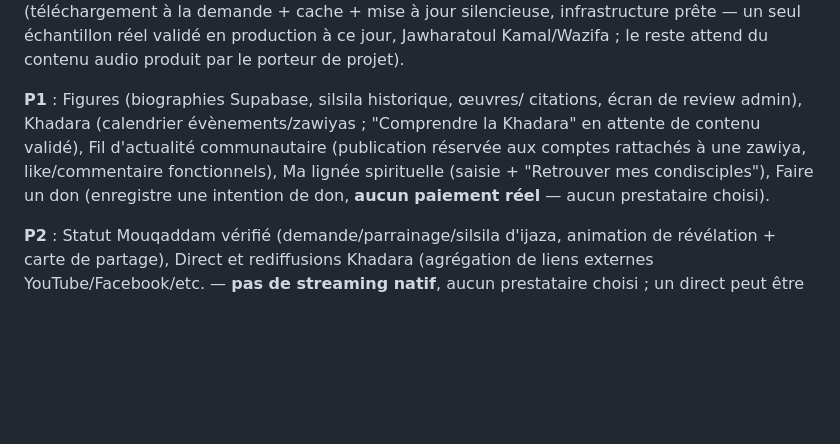
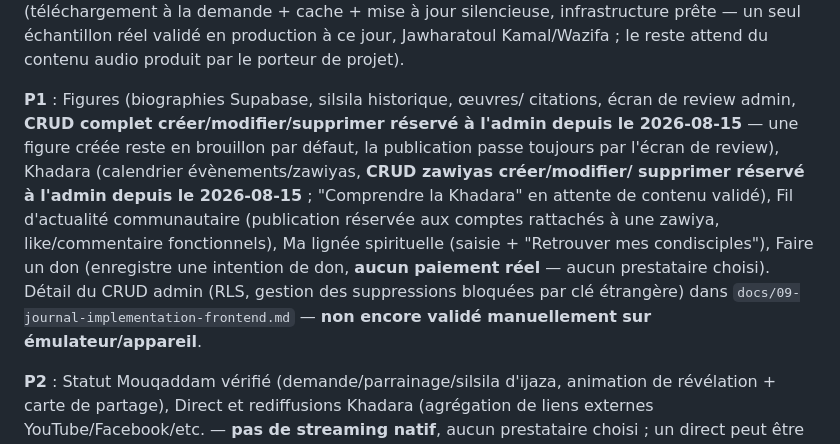
Before and after one commit to bgueye/atijaniya, a Markdown page: CLAUDE.md, the part around the change. Rendered like a GitHub page; blank space fills up the shorter version.

```diff
--- a/CLAUDE.md
+++ b/CLAUDE.md
@@ -95,12 +95,18 @@ production à ce jour, Jawharatoul Kamal/Wazifa ; le reste attend du contenu
 audio produit par le porteur de projet).
 
 **P1** : Figures (biographies Supabase, silsila historique, œuvres/
-citations, écran de review admin), Khadara (calendrier évènements/zawiyas ;
-"Comprendre la Khadara" en attente de contenu validé), Fil d'actualité
-communautaire (publication réservée aux comptes rattachés à une zawiya,
-like/commentaire fonctionnels), Ma lignée spirituelle (saisie + "Retrouver
-mes condisciples"), Faire un don (enregistre une intention de don,
-**aucun paiement réel** — aucun prestataire choisi).
+citations, écran de review admin, **CRUD complet créer/modifier/supprimer
+réservé à l'admin depuis le 2026-08-15** — une figure créée reste en
+brouillon par défaut, la publication passe toujours par l'écran de review),
+Khadara (calendrier évènements/zawiyas, **CRUD zawiyas créer/modifier/
+supprimer réservé à l'admin depuis le 2026-08-15** ; "Comprendre la Khadara"
+en attente de contenu validé), Fil d'actualité communautaire (publication
+réservée aux comptes rattachés à une zawiya, like/commentaire fonctionnels),
+Ma lignée spirituelle (saisie + "Retrouver mes condisciples"), Faire un don
+(enregistre une intention de don, **aucun paiement réel** — aucun
+prestataire choisi). Détail du CRUD admin (RLS, gestion des suppressions
+bloquées par clé étrangère) dans `docs/09-journal-implementation-frontend.md`
+— **non encore validé manuellement sur émulateur/appareil**.
 
 **P2** : Statut Mouqaddam vérifié (demande/parrainage/silsila d'ijaza,
 animation de révélation + carte de partage), Direct et rediffusions Khadara
```
Also changed, not shown: docs/09-journal-implementation-frontend.md (+74 -0 lines).
